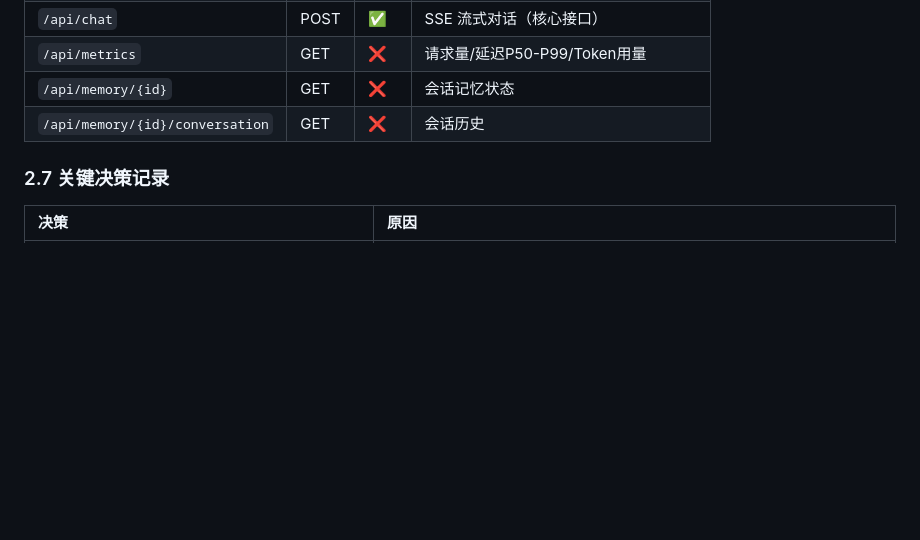
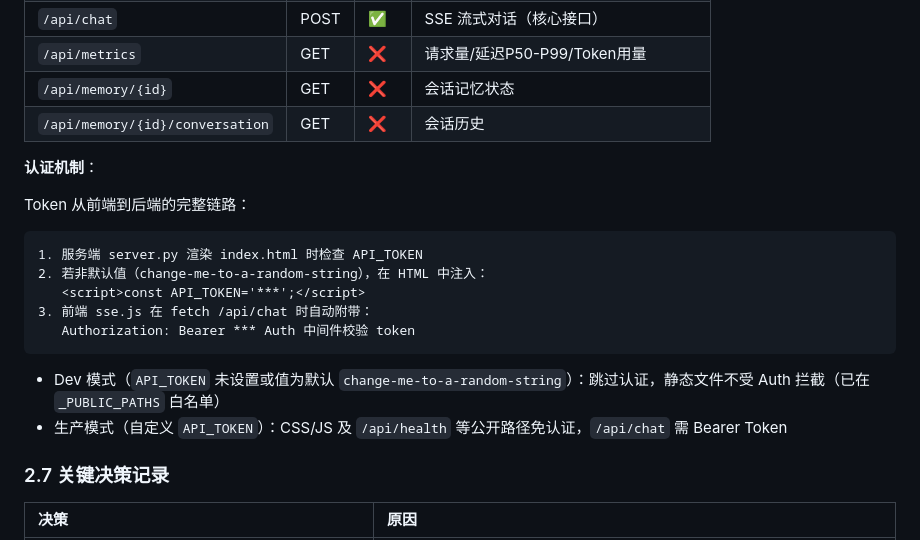
Before and after one commit to pmshaw2045-ops/zhijing-agent, a Markdown page: docs/product_summary.md, the part around the change. GitHub-like rendering; blank space fills up the shorter version.

Commit message:
docs: 补充认证机制（API Token 前端注入流程）到 product_summary.md

````diff
--- a/docs/product_summary.md
+++ b/docs/product_summary.md
@@ -193,6 +193,21 @@ Console 面板:
 | `/api/memory/{id}` | GET | ❌ | 会话记忆状态 |
 | `/api/memory/{id}/conversation` | GET | ❌ | 会话历史 |
 
+**认证机制**：
+
+Token 从前端到后端的完整链路：
+
+```
+1. 服务端 server.py 渲染 index.html 时检查 API_TOKEN
+2. 若非默认值（change-me-to-a-random-string），在 HTML 中注入：
+   <script>const API_TOKEN='***';</script>
+3. 前端 sse.js 在 fetch /api/chat 时自动附带：
+   Authorization: Bearer *** Auth 中间件校验 token
+```
+
+- Dev 模式（`API_TOKEN` 未设置或值为默认 `change-me-to-a-random-string`）：跳过认证，静态文件不受 Auth 拦截（已在 `_PUBLIC_PATHS` 白名单）
+- 生产模式（自定义 `API_TOKEN`）：CSS/JS 及 `/api/health` 等公开路径免认证，`/api/chat` 需 Bearer Token
+
 ### 2.7 关键决策记录
 
 | 决策 | 原因 |
````
